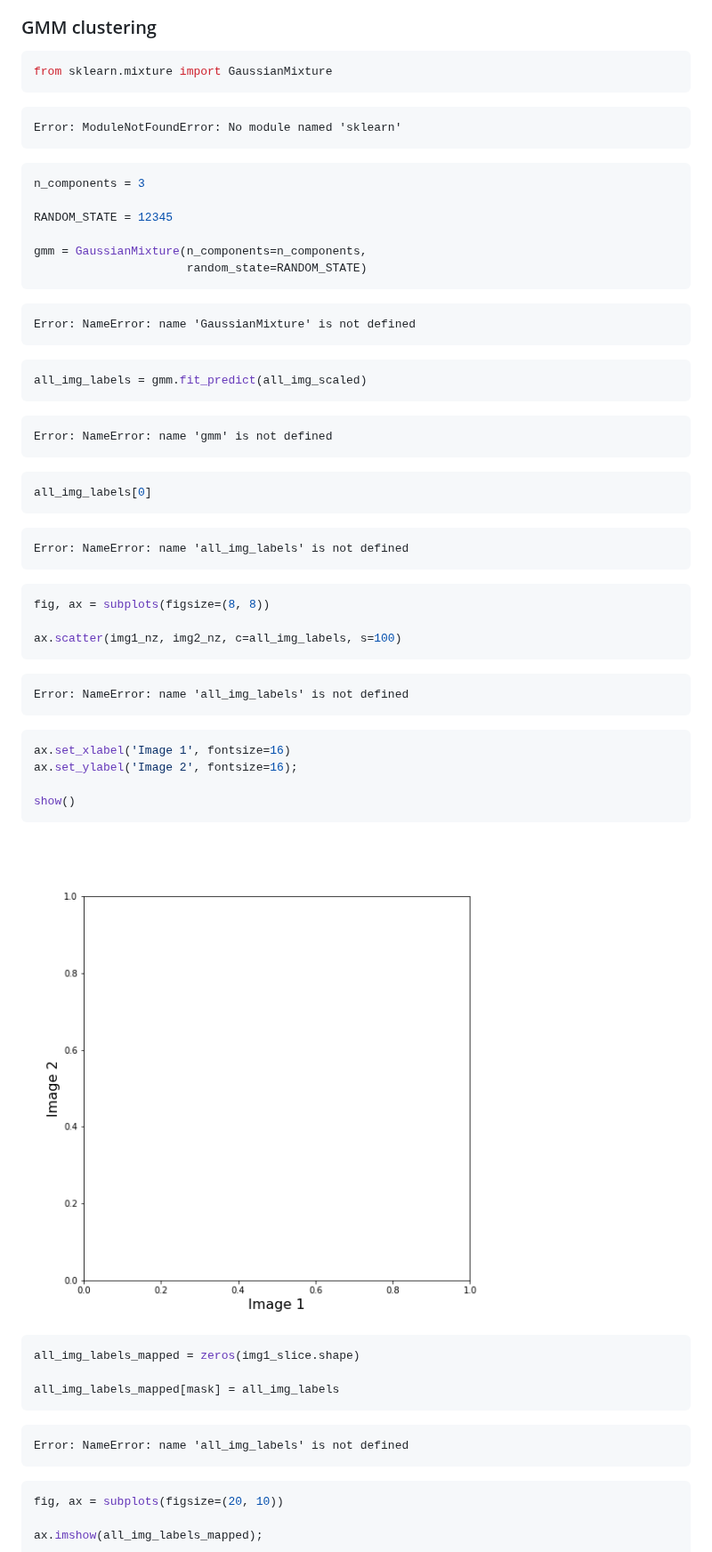
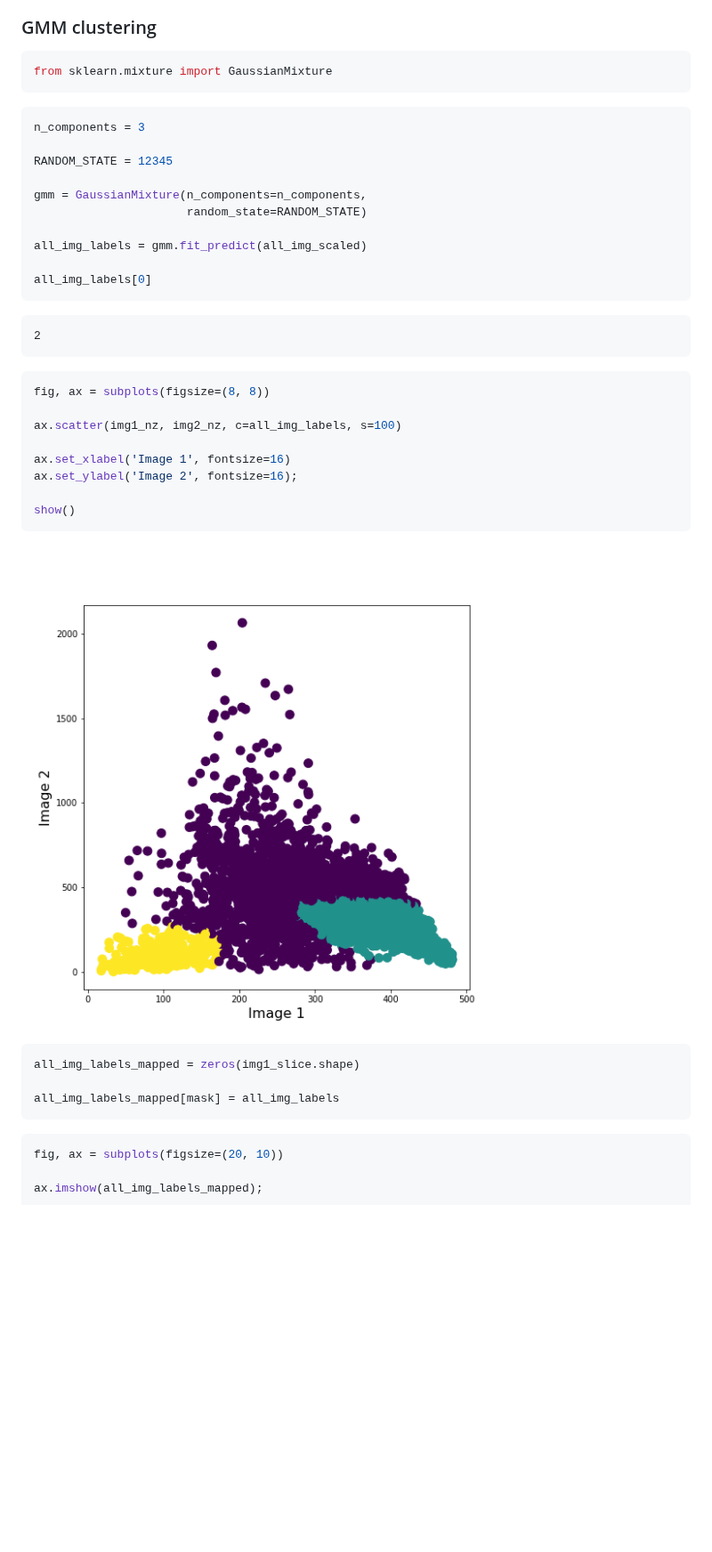
Before and after one commit to AdamTest24/IoN_Workshop, a Markdown page: 05-section5.md, the part around one of its changes. Shown at 89% size. GitHub-like rendering; pictures changed too: fig/05-section5-rendered-unnamed-chunk-20-11.png; blank space fills up the shorter version.

````diff
--- a/05-section5.md
+++ b/05-section5.md
@@ -417,10 +347,6 @@ Error: NameError: name 'all_img_scaled' is not defined
 from sklearn.mixture import GaussianMixture
 ```
 
-```{.error}
-Error: ModuleNotFoundError: No module named 'sklearn'
-```
-
 
 ```python
 n_components = 3
@@ -429,26 +355,14 @@ RANDOM_STATE = 12345
 
 gmm = GaussianMixture(n_components=n_components,
                       random_state=RANDOM_STATE)
-```
 
-```{.error}
-Error: NameError: name 'GaussianMixture' is not defined
-```
+all_img_labels = gmm.fit_predict(all_img_scaled)
 
-```python
-all_img_labels = gmm.fit_predict(all_img_scaled)
-```
-
-```{.error}
-Error: NameError: name 'gmm' is not defined
-```
-
-```python
 all_img_labels[0]
 ```
 
-```{.error}
-Error: NameError: name 'all_img_labels' is not defined
+```{.output}
+2
 ```
 
 
@@ -456,13 +370,7 @@ Error: NameError: name 'all_img_labels' is not defined
 fig, ax = subplots(figsize=(8, 8))
 
 ax.scatter(img1_nz, img2_nz, c=all_img_labels, s=100)
-```
 
-```{.error}
-Error: NameError: name 'all_img_labels' is not defined
-```
-
-```python
 ax.set_xlabel('Image 1', fontsize=16)
 ax.set_ylabel('Image 2', fontsize=16);
 
@@ -476,10 +384,6 @@ show()
 all_img_labels_mapped = zeros(img1_slice.shape)
 
 all_img_labels_mapped[mask] = all_img_labels
-```
-
-```{.error}
-Error: NameError: name 'all_img_labels' is not defined
 ```
 
 
````
Also changed, not shown: other parts of 05-section5.md (+7 -77 lines), 02-section2.md (+1 -1 lines), fig/05-section5-rendered-unnamed-chunk-15-7.png, fig/05-section5-rendered-unnamed-chunk-16-9.png, fig/05-section5-rendered-unnamed-chunk-22-13.png.
